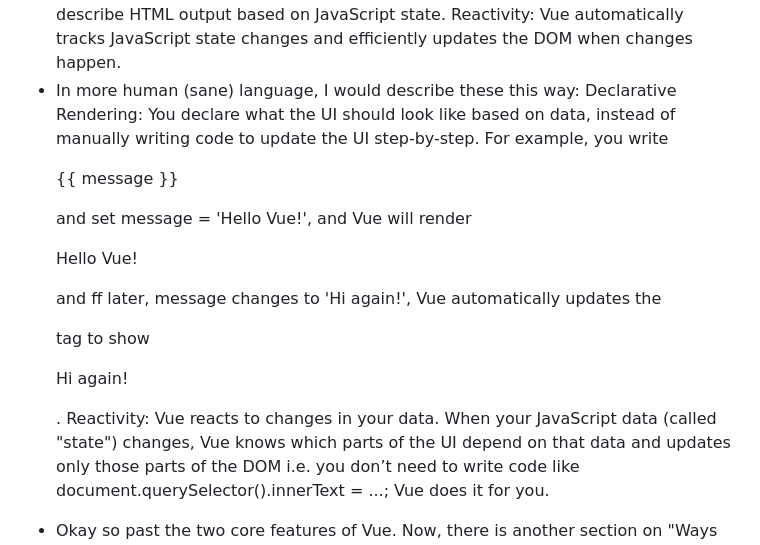
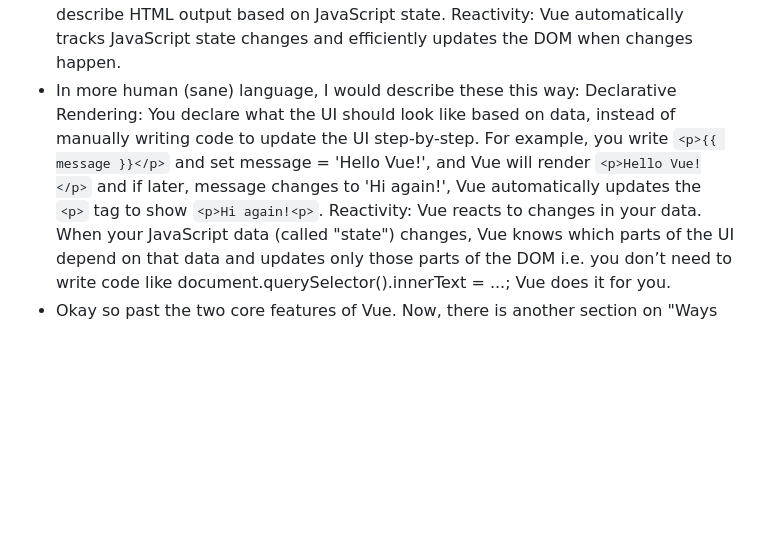
Before and after one commit to AshnahKhalidKhan/google-xyz, a Markdown page: README.md, the part around the change. Drawn GitHub-style; blank space fills up the shorter version.

Commit message:
Updated README.md with backticks (i.e. this  character) around <p> for accurate rendering of code in a Markdown file

```diff
--- a/README.md
+++ b/README.md
@@ -28,7 +28,7 @@ The above example demonstrates the two core features of Vue:
 Declarative Rendering: Vue extends standard HTML with a template syntax that allows us to declaratively describe HTML output based on JavaScript state.
 Reactivity: Vue automatically tracks JavaScript state changes and efficiently updates the DOM when changes happen.
 - In more human (sane) language, I would describe these this way:
-Declarative Rendering: You declare what the UI should look like based on data, instead of manually writing code to update the UI step-by-step. For example, you write <p>{{ message }}</p> and set message = 'Hello Vue!', and Vue will render <p>Hello Vue!</p> and ff later, message changes to 'Hi again!', Vue automatically updates the <p> tag to show <p>Hi again!<p>.
+Declarative Rendering: You declare what the UI should look like based on data, instead of manually writing code to update the UI step-by-step. For example, you write `<p>{{ message }}</p>` and set message = 'Hello Vue!', and Vue will render `<p>Hello Vue!</p>` and if later, message changes to 'Hi again!', Vue automatically updates the `<p>` tag to show `<p>Hi again!<p>`.
 Reactivity: Vue reacts to changes in your data. When your JavaScript data (called "state") changes, Vue knows which parts of the UI depend on that data and updates only those parts of the DOM i.e. you don’t need to write code like document.querySelector().innerText = ...; Vue does it for you.
 - Okay so past the two core features of Vue. Now, there is another section on "Ways of Using Vue" which is for experienced developers. They did give a bunch of usecases that honestly just sounded a little too intimidating for me at the moment so I am simply skipping over them at the moment, but here is the link if I'm ever feeling courageous in the future (already proud of you, Future Me if you're reading this): https://vuejs.org/guide/extras/ways-of-using-vue.html
 - I have been reading all over the place about how Vue is called "The Progressive Framework", and they only just explained why. Apparently it's because it's a framework that can grow with you and adapt to your needs; the core knowledge about how Vue works is shared across all - beginner, intermediate, expert, and everything in between - use cases.
```
